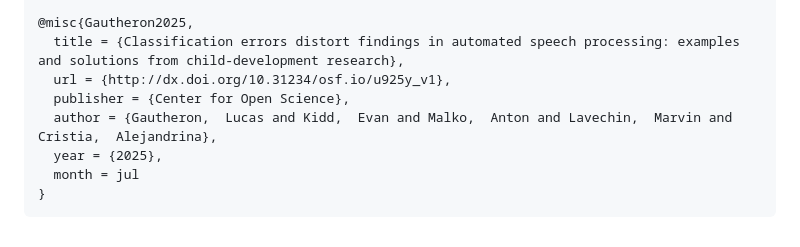
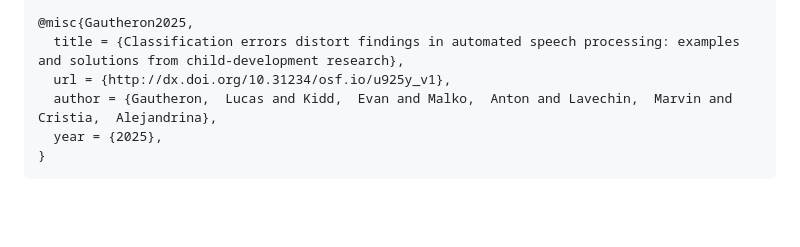
Before and after one commit to LAAC-LSCP/diarization-simulation, a Markdown page: README.md, the part around the change. Rendered like a GitHub page; blank space fills up the shorter version.

````diff
--- a/README.md
+++ b/README.md
@@ -277,9 +277,7 @@ url={https://github.com/LAAC-LSCP/diarization-simulation}
 @misc{Gautheron2025,
   title = {Classification errors distort findings in automated speech processing: examples and solutions from child-development research},
   url = {http://dx.doi.org/10.31234/osf.io/u925y_v1},
-  publisher = {Center for Open Science},
   author = {Gautheron,  Lucas and Kidd,  Evan and Malko,  Anton and Lavechin,  Marvin and Cristia,  Alejandrina},
   year = {2025},
-  month = jul
 }
 ```
````
